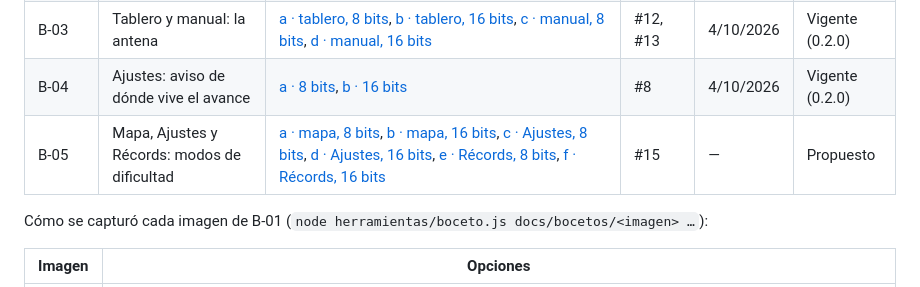
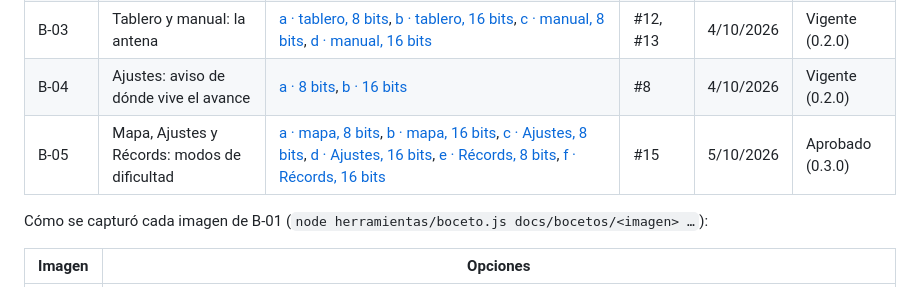
Before and after one commit to efevali/fogonazo, a Markdown page: docs/bocetos/README.md, the part around the change. Drawn GitHub-style.

Commit message:
B-05: aprobado
Co-Authored-By: Claude Opus 5.5 <noreply@anthropic.com>
Claude-Session: https://claude.ai/code/session_01Jg9fj8ipyn73rF7xTh4Hf6

```diff
--- a/docs/bocetos/README.md
+++ b/docs/bocetos/README.md
@@ -8,7 +8,7 @@ Bocetos aprobados de Fogonazo. Cada uno es el juego real con los cambios propues
 | B-02 | Tablero, componentes de 8 bits | [a · nivel 26](B-02a-componentes-8bits.png), [b · antes y después](B-02b-antes-y-despues-8bits.png) | #9 | 4/10/2026 | Vigente (0.2.0) |
 | B-03 | Tablero y manual: la antena | [a · tablero, 8 bits](B-03a-antena-8bits.png), [b · tablero, 16 bits](B-03b-antena-16bits.png), [c · manual, 8 bits](B-03c-manual-8bits.png), [d · manual, 16 bits](B-03d-manual-16bits.png) | #12, #13 | 4/10/2026 | Vigente (0.2.0) |
 | B-04 | Ajustes: aviso de dónde vive el avance | [a · 8 bits](B-04a-ajustes-8bits.png), [b · 16 bits](B-04b-ajustes-16bits.png) | #8 | 4/10/2026 | Vigente (0.2.0) |
-| B-05 | Mapa, Ajustes y Récords: modos de dificultad | [a · mapa, 8 bits](B-05a-mapa-8bits.png), [b · mapa, 16 bits](B-05b-mapa-16bits.png), [c · Ajustes, 8 bits](B-05c-ajustes-8bits.png), [d · Ajustes, 16 bits](B-05d-ajustes-16bits.png), [e · Récords, 8 bits](B-05e-records-8bits.png), [f · Récords, 16 bits](B-05f-records-16bits.png) | #15 | — | Propuesto |
+| B-05 | Mapa, Ajustes y Récords: modos de dificultad | [a · mapa, 8 bits](B-05a-mapa-8bits.png), [b · mapa, 16 bits](B-05b-mapa-16bits.png), [c · Ajustes, 8 bits](B-05c-ajustes-8bits.png), [d · Ajustes, 16 bits](B-05d-ajustes-16bits.png), [e · Récords, 8 bits](B-05e-records-8bits.png), [f · Récords, 16 bits](B-05f-records-16bits.png) | #15 | 5/10/2026 | Aprobado (0.3.0) |
 
 Cómo se capturó cada imagen de B-01 (`node herramientas/boceto.js docs/bocetos/<imagen> …`):
 
```
